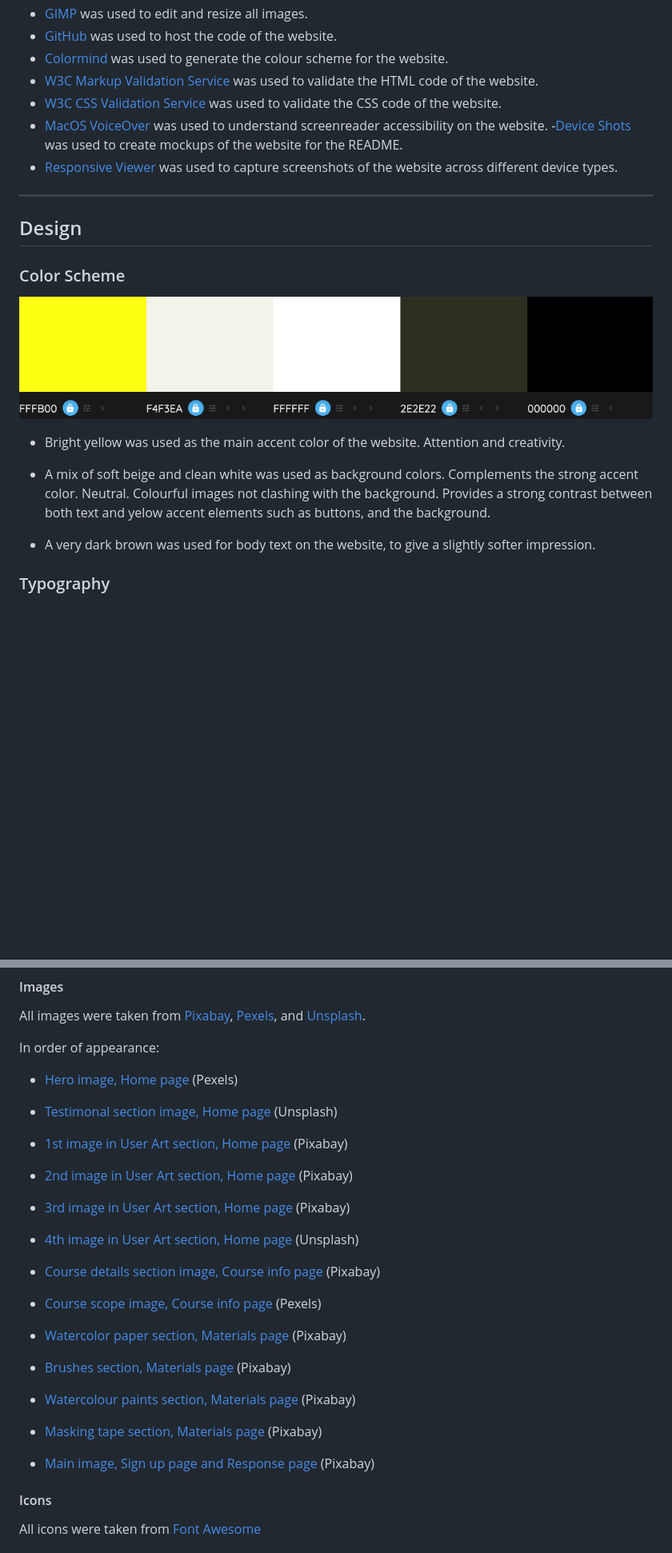
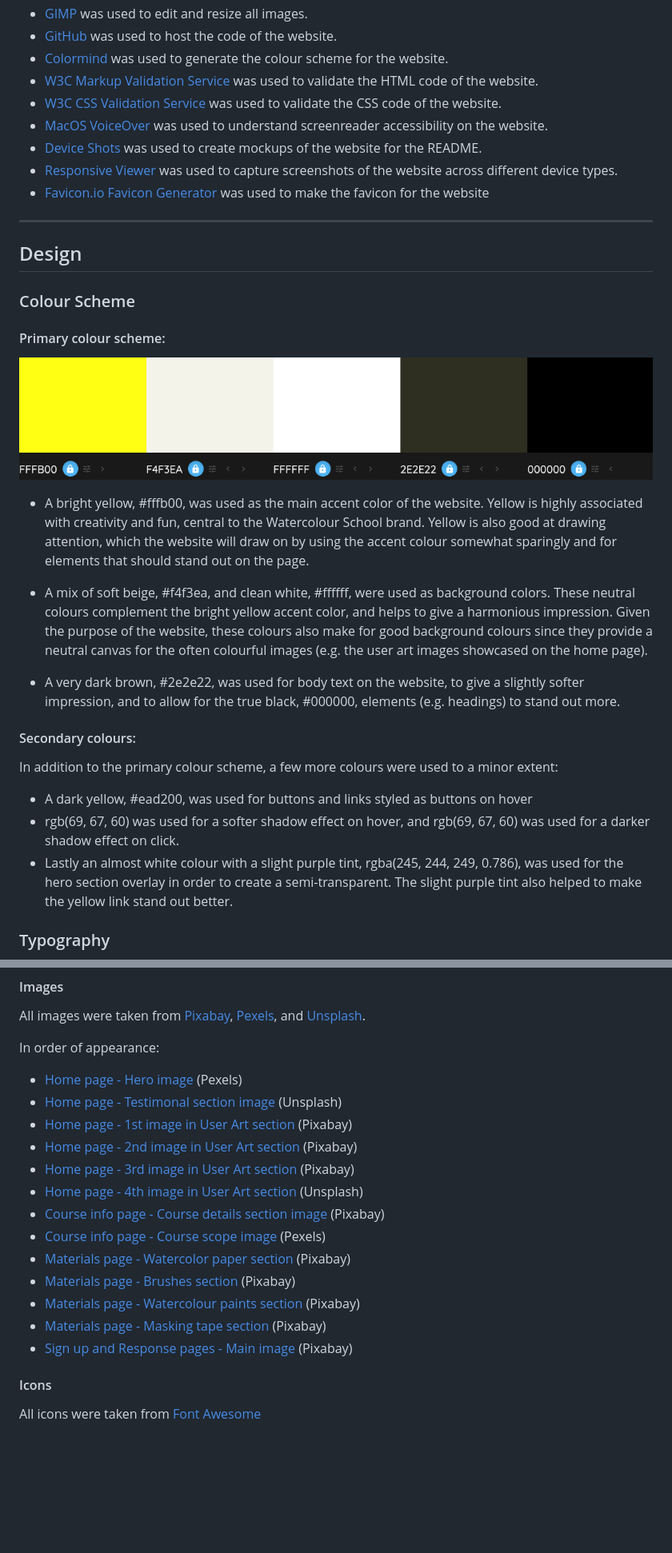
Before and after one commit to johannacarolinep/watercolour-school, a Markdown page: README.md, 2 parts joined by grey strips. Shown at 80% size. GitHub-like rendering; blank space fills up the shorter version.

Commit message:
Finish the Design section of the README

```diff
--- a/README.md
+++ b/README.md
@@ -252,21 +252,30 @@ Lastly the page contains links to the most probably resources the user could wan
 - [W3C Markup Validation Service](https://validator.w3.org/) was used to validate the HTML code of the website.
 - [W3C CSS Validation Service](https://jigsaw.w3.org/css-validator/) was used to validate the CSS code of the website.
 - [MacOS VoiceOver](https://support.apple.com/guide/voiceover/welcome/mac) was used to understand screenreader accessibility on the website.
--[Device Shots](https://deviceshots.com/) was used to create mockups of the website for the README.
+- [Device Shots](https://deviceshots.com/) was used to create mockups of the website for the README.
 - [Responsive Viewer](https://chrome.google.com/webstore/detail/responsive-viewer/inmopeiepgfljkpkidclfgbgbmfcennb/related?utm_source=ext_sidebar&hl=en-GB) was used to capture screenshots of the website across different device types.
+- [Favicon.io Favicon Generator](https://favicon.io/favicon-generator/) was used to make the favicon for the website
 
 ---
 ## Design
 
-### Color Scheme
+### Colour Scheme
+
+#### Primary colour scheme:
 
 ![Colour scheme](documentation/colour-scheme.png)
 
-- Bright yellow was used as the main accent color of the website. Attention and creativity.
+- A bright yellow, #fffb00, was used as the main accent color of the website. Yellow is highly associated with creativity and fun, central to the Watercolour School brand. Yellow is also good at drawing attention, which the website will draw on by using the accent colour somewhat sparingly and for elements that should stand out on the page.
 
-- A mix of soft beige and clean white was used as background colors. Complements the strong accent color. Neutral. Colourful images not clashing with the background. Provides a strong contrast between both text and yelow accent elements such as buttons, and the background.
+- A mix of soft beige, #f4f3ea, and clean white, #ffffff, were used as background colors. These neutral colours complement the bright yellow accent color, and helps to give a harmonious impression. Given the purpose of the website, these colours also make for good background colours since they provide a neutral canvas for the often colourful images (e.g. the user art images showcased on the home page).
 
-- A very dark brown was used for body text on the website, to give a slightly softer impression.
+- A very dark brown, #2e2e22, was used for body text on the website, to give a slightly softer impression, and to allow for the true black, #000000, elements (e.g. headings) to stand out more.
+
+#### Secondary colours:
+In addition to the primary colour scheme, a few more colours were used to a minor extent:
+- A dark yellow, #ead200, was used for buttons and links styled as buttons on hover
+- rgb(69, 67, 60) was used for a softer shadow effect on hover, and rgb(69, 67, 60) was used for a darker shadow effect on click.
+- Lastly an almost white colour with a slight purple tint, rgba(245, 244, 249, 0.786), was used for the hero section overlay in order to create a semi-transparent. The slight purple tint also helped to make the yellow link stand out better.
 
 
 ### Typography
@@ -329,28 +338,19 @@ Once on your local computer you can open the index.html with a web browser.
 All images were taken from [Pixabay](https://pixabay.com/), [Pexels](https://www.pexels.com/), and [Unsplash](https://unsplash.com/).
 
 In order of appearance:
-- [Hero image, Home page](https://www.pexels.com/photo/a-used-watercolor-palette-7859492/) (Pexels)
-
-- [Testimonal section image, Home page](https://unsplash.com/photos/woman-in-white-crew-neck-shirt-smiling-IF9TK5Uy-KI) (Unsplash)
-
-- [1st image in User Art section, Home page](https://pixabay.com/illustrations/paint-flower-floral-spring-blossom-2421585/) (Pixabay)
-- [2nd image in User Art section, Home page](https://pixabay.com/illustrations/watercolor-painting-art-artistic-5852721/) (Pixabay)
-- [3rd image in User Art section, Home page](https://pixabay.com/illustrations/green-tree-forest-nature-3140057/) (Pixabay)
-- [4th image in User Art section, Home page](https://unsplash.com/photos/white-and-orange-cat-painting-KRztl5I6xac) (Unsplash)
-
-- [Course details section image, Course info page](https://pixabay.com/vectors/paint-brush-art-to-paint-painting-4901102/) (Pixabay)
-
-- [Course scope image, Course info page](https://www.pexels.com/photo/a-person-holding-white-paper-with-rainbow-colors-7898407/) (Pexels)
-
-- [Watercolor paper section, Materials page](https://pixabay.com/photos/hands-paint-brush-painting-1868562/) (Pixabay)
-
-- [Brushes section, Materials page](https://pixabay.com/photos/brushes-art-paint-tool-decor-1683134/) (Pixabay)
-
-- [Watercolour paints section, Materials page](https://pixabay.com/photos/tubes-of-paint-art-artists-tools-7761437/) (Pixabay)
-
-- [Masking tape section, Materials page](https://pixabay.com/photos/paint-brush-flat-brush-masking-tape-3175639/) (Pixabay)
-
-- [Main image, Sign up page and Response page](https://pixabay.com/photos/paint-brush-to-paint-colour-4030050/) (Pixabay)
+- [Home page - Hero image](https://www.pexels.com/photo/a-used-watercolor-palette-7859492/) (Pexels)
+- [Home page - Testimonal section image](https://unsplash.com/photos/woman-in-white-crew-neck-shirt-smiling-IF9TK5Uy-KI) (Unsplash)
+- [Home page - 1st image in User Art section](https://pixabay.com/illustrations/paint-flower-floral-spring-blossom-2421585/) (Pixabay)
+- [Home page - 2nd image in User Art section](https://pixabay.com/illustrations/watercolor-painting-art-artistic-5852721/) (Pixabay)
+- [Home page - 3rd image in User Art section](https://pixabay.com/illustrations/green-tree-forest-nature-3140057/) (Pixabay)
+- [Home page - 4th image in User Art section](https://unsplash.com/photos/white-and-orange-cat-painting-KRztl5I6xac) (Unsplash)
+- [Course info page - Course details section image](https://pixabay.com/vectors/paint-brush-art-to-paint-painting-4901102/) (Pixabay)
+- [Course info page - Course scope image](https://www.pexels.com/photo/a-person-holding-white-paper-with-rainbow-colors-7898407/) (Pexels)
+- [Materials page - Watercolor paper section](https://pixabay.com/photos/hands-paint-brush-painting-1868562/) (Pixabay)
+- [Materials page - Brushes section](https://pixabay.com/photos/brushes-art-paint-tool-decor-1683134/) (Pixabay)
+- [Materials page - Watercolour paints section](https://pixabay.com/photos/tubes-of-paint-art-artists-tools-7761437/) (Pixabay)
+- [Materials page - Masking tape section](https://pixabay.com/photos/paint-brush-flat-brush-masking-tape-3175639/) (Pixabay)
+- [Sign up and Response pages - Main image](https://pixabay.com/photos/paint-brush-to-paint-colour-4030050/) (Pixabay)
 
 #### Icons
 All icons were taken from [Font Awesome](https://fontawesome.com/icons)
```
Also changed, not shown: other parts of README.md (+1 -1 lines).
